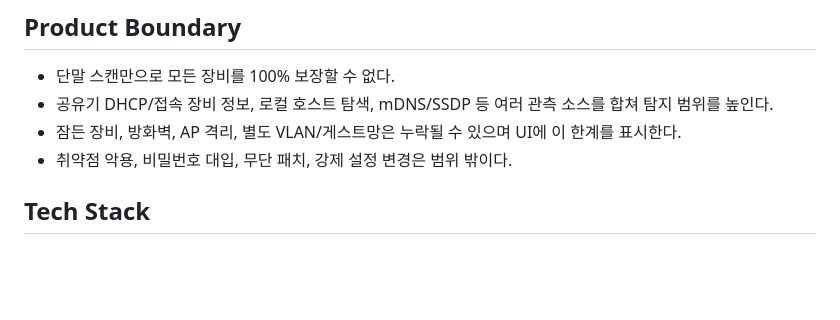
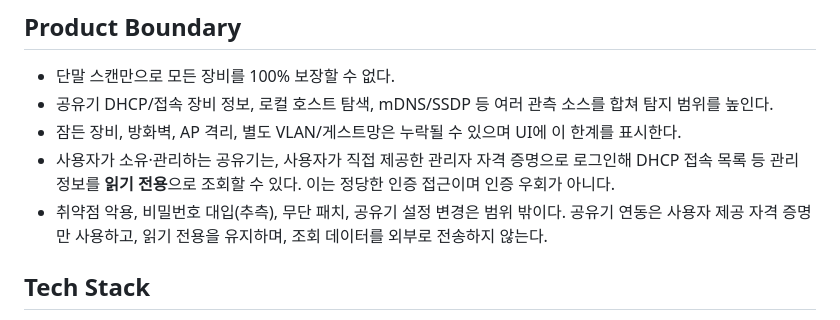
Before and after one commit to madwind0526/WiFiScan, a Markdown page: CLAUDE.md, the part around the change. GitHub-like rendering; blank space fills up the shorter version.

```diff
--- a/CLAUDE.md
+++ b/CLAUDE.md
@@ -17,7 +17,8 @@ WifiScan은 사용자가 관리하는 현재 로컬 Wi-Fi/LAN에 연결된 휴
 - 단말 스캔만으로 모든 장비를 100% 보장할 수 없다.
 - 공유기 DHCP/접속 장비 정보, 로컬 호스트 탐색, mDNS/SSDP 등 여러 관측 소스를 합쳐 탐지 범위를 높인다.
 - 잠든 장비, 방화벽, AP 격리, 별도 VLAN/게스트망은 누락될 수 있으며 UI에 이 한계를 표시한다.
-- 취약점 악용, 비밀번호 대입, 무단 패치, 강제 설정 변경은 범위 밖이다.
+- 사용자가 소유·관리하는 공유기는, 사용자가 직접 제공한 관리자 자격 증명으로 로그인해 DHCP 접속 목록 등 관리 정보를 **읽기 전용**으로 조회할 수 있다. 이는 정당한 인증 접근이며 인증 우회가 아니다.
+- 취약점 악용, 비밀번호 대입(추측), 무단 패치, 공유기 설정 변경은 범위 밖이다. 공유기 연동은 사용자 제공 자격 증명만 사용하고, 읽기 전용을 유지하며, 조회 데이터를 외부로 전송하지 않는다.
 
 ## Tech Stack
 
```
Also changed, not shown: docs/DESIGN.md (+1 -1 lines), memory-bank/knowledge/RULES.md (+1 -1 lines).
